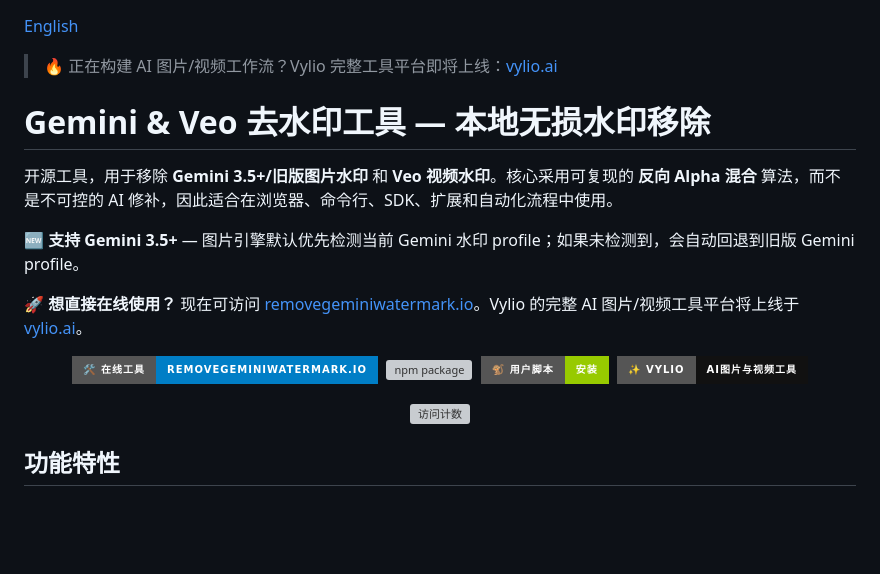
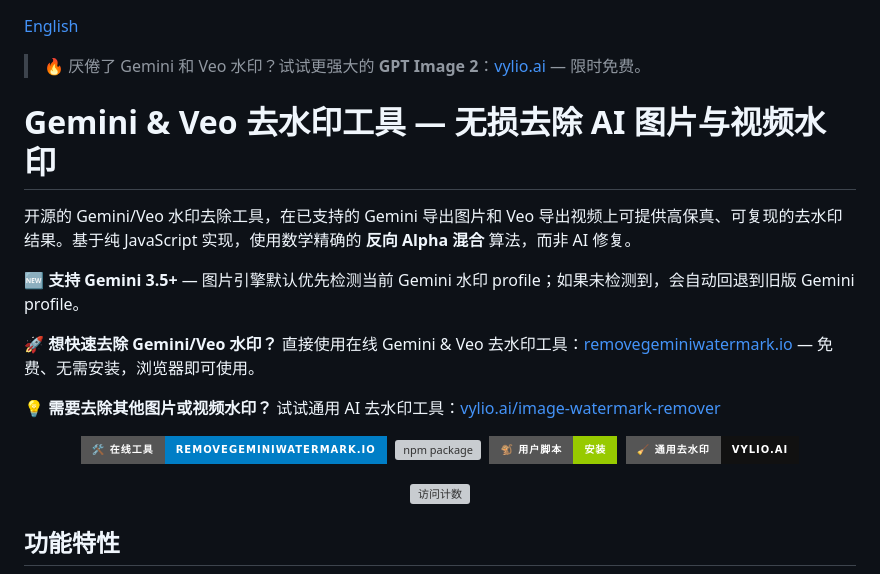
Before and after one commit to ACs-del/gemini-veo-watermark-remover, a Markdown page: README_zh.md, the part around the change. Drawn GitHub-style; badges without logos; blank space fills up the shorter version; grey boxes are pictures that could not be loaded.

Commit message:
docs: refine Vylio watermark remover messaging

```diff
--- a/README_zh.md
+++ b/README_zh.md
@@ -1,20 +1,22 @@
 [English](README.md)
 
-> 🔥 正在构建 AI 图片/视频工作流？Vylio 完整工具平台即将上线：[vylio.ai](https://vylio.ai)
+> 🔥 厌倦了 Gemini 和 Veo 水印？试试更强大的 **GPT Image 2**：[vylio.ai](https://vylio.ai) — 限时免费。
 
-# Gemini & Veo 去水印工具 — 本地无损水印移除
+# Gemini & Veo 去水印工具 — 无损去除 AI 图片与视频水印
 
-开源工具，用于移除 **Gemini 3.5+/旧版图片水印** 和 **Veo 视频水印**。核心采用可复现的 **反向 Alpha 混合** 算法，而不是不可控的 AI 修补，因此适合在浏览器、命令行、SDK、扩展和自动化流程中使用。
+开源的 Gemini/Veo 水印去除工具，在已支持的 Gemini 导出图片和 Veo 导出视频上可提供高保真、可复现的去水印结果。基于纯 JavaScript 实现，使用数学精确的 **反向 Alpha 混合** 算法，而非 AI 修复。
 
 🆕 **支持 Gemini 3.5+** — 图片引擎默认优先检测当前 Gemini 水印 profile；如果未检测到，会自动回退到旧版 Gemini profile。
 
-🚀 **想直接在线使用？** 现在可访问 [removegeminiwatermark.io](https://removegeminiwatermark.io)。Vylio 的完整 AI 图片/视频工具平台将上线于 [vylio.ai](https://vylio.ai)。
+🚀 **想快速去除 Gemini/Veo 水印？** 直接使用在线 Gemini & Veo 去水印工具：[removegeminiwatermark.io](https://removegeminiwatermark.io) — 免费、无需安装，浏览器即可使用。
+
+💡 **需要去除其他图片或视频水印？** 试试通用 AI 去水印工具：[vylio.ai/image-watermark-remover](https://vylio.ai/image-watermark-remover)
 
 <p align="center">
   <a href="https://removegeminiwatermark.io/"><img src="https://img.shields.io/badge/🛠️_在线工具-removegeminiwatermark.io-blue?style=for-the-badge" alt="在线工具"></a>&nbsp;
   <a href="https://www.npmjs.com/package/@vylio/gemini-veo-watermark-remover"><img src="https://img.shields.io/badge/📦_npm-@vylio%2Fgemini--veo--watermark--remover-CB3837?style=for-the-badge" alt="npm package"></a>&nbsp;
   <a href="https://removegeminiwatermark.io/userscript/gemini-veo-watermark-remover.user.js"><img src="https://img.shields.io/badge/🐒_用户脚本-安装-green?style=for-the-badge" alt="用户脚本"></a>&nbsp;
-  <a href="https://vylio.ai"><img src="https://img.shields.io/badge/✨_Vylio-AI图片与视频工具-111111?style=for-the-badge" alt="Vylio"></a>
+  <a href="https://vylio.ai/image-watermark-remover"><img src="https://img.shields.io/badge/🧹_通用去水印-vylio.ai-111111?style=for-the-badge" alt="通用 AI 去水印"></a>
 </p>
 
 <p align="center">
```
Also changed, not shown: README.md (+6 -6 lines).
